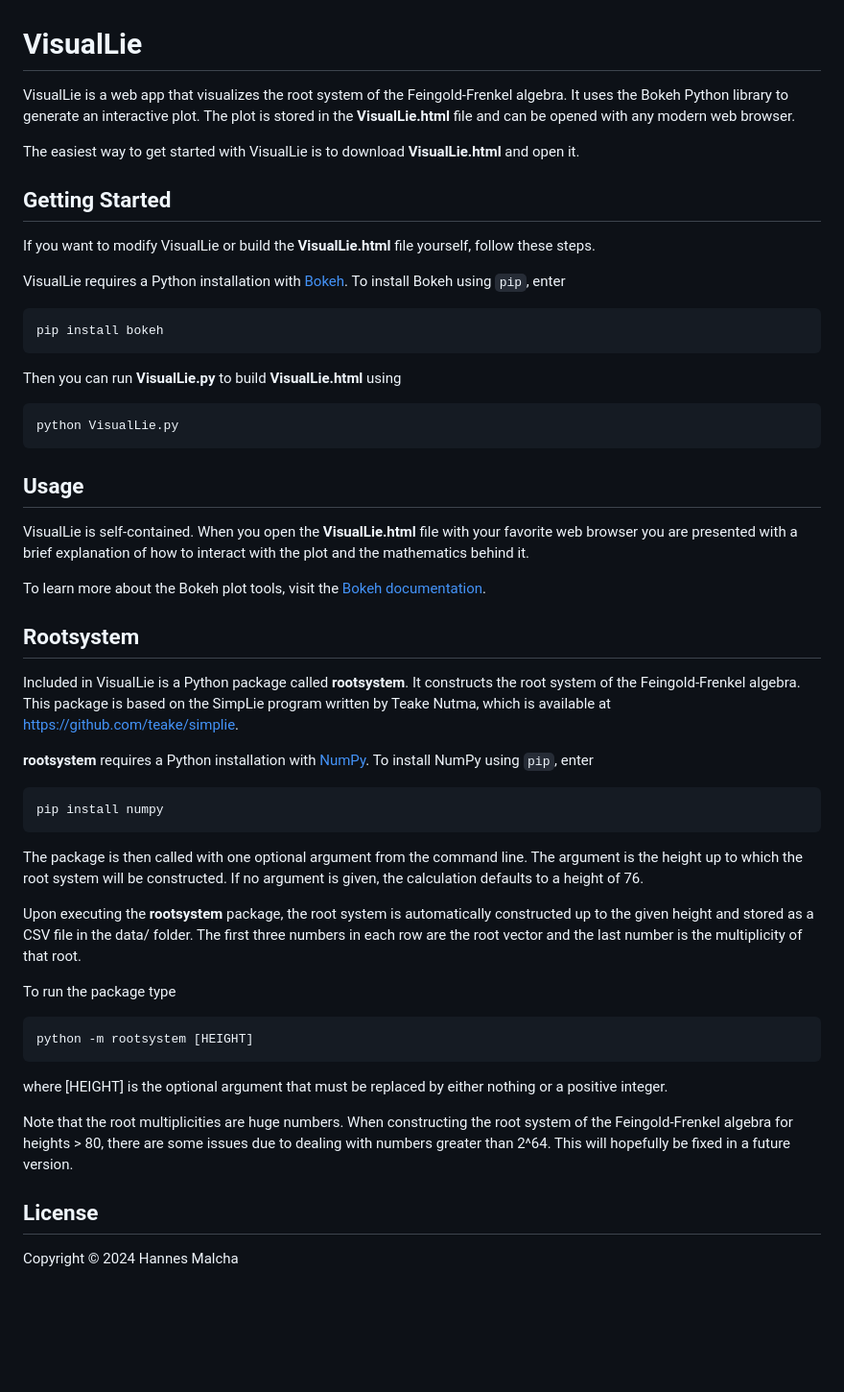
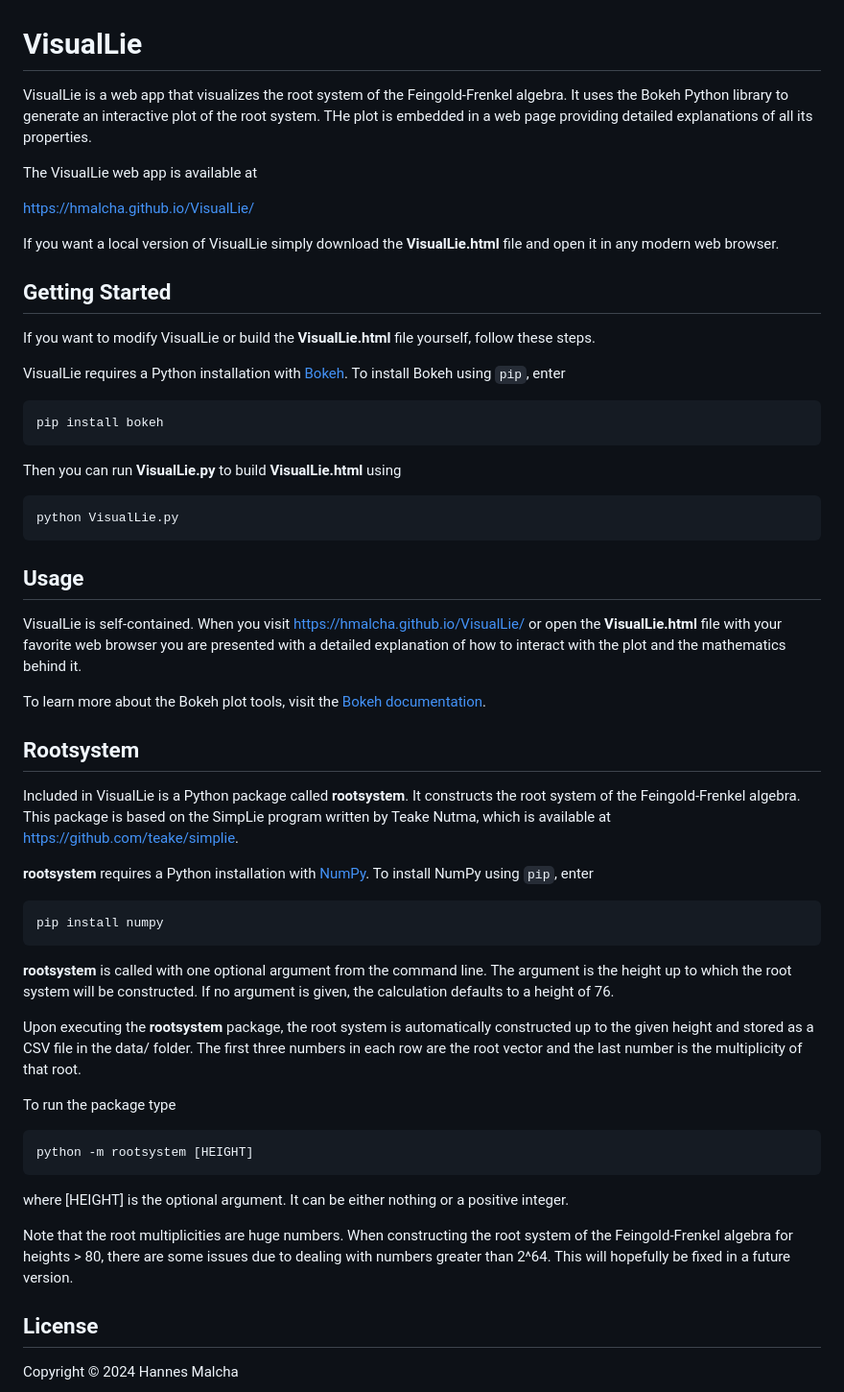
Before and after one commit to hmalcha/VisualLie, a Markdown page: README.md, the part around the change. Shown at 96% size. Drawn GitHub-style; blank space fills up the shorter version.

````diff
--- a/README.md
+++ b/README.md
@@ -1,15 +1,23 @@
 # VisualLie
 
-VisualLie is a web app that visualizes the root system of the Feingold-Frenkel algebra.
-It uses the Bokeh Python library to generate an interactive plot. The plot is stored in the
-**VisualLie.html** file and can be opened with any modern web browser.
+VisualLie is a web app that visualizes the root system of the Feingold-Frenkel
+algebra. It uses the Bokeh Python library to generate an interactive plot of
+the root system. THe plot is embedded in a web page providing detailed
+explanations of all its properties.
 
-The easiest way to get started with VisualLie is to download **VisualLie.html** and open it.
+The VisualLie web app is available at
+
+https://hmalcha.github.io/VisualLie/
+
+If you want a local version of VisualLie simply download the
+**VisualLie.html** file and open it in any modern web browser.
 
 ## Getting Started
-If you want to modify VisualLie or build the **VisualLie.html** file yourself, follow these steps.
+If you want to modify VisualLie or build the **VisualLie.html** file yourself,
+follow these steps.
 
-VisualLie requires a Python installation with [Bokeh](https://docs.bokeh.org/en/latest/index.html).
+VisualLie requires a Python installation with
+[Bokeh](https://docs.bokeh.org/en/latest/index.html).
 To install Bokeh using `pip`, enter
 
 ```
@@ -23,16 +31,20 @@ python VisualLie.py
 ```
 
 ## Usage
-VisualLie is self-contained. When you open the **VisualLie.html** file with your favorite web browser
-you are presented with a brief explanation of how to interact with the plot and the mathematics behind it.
+VisualLie is self-contained. When you visit
+https://hmalcha.github.io/VisualLie/
+or open the **VisualLie.html** file with your favorite web browser
+you are presented with a detailed explanation of how to interact with the plot
+and the mathematics behind it.
 
 To learn more about the Bokeh plot tools, visit the
 [Bokeh documentation](https://docs.bokeh.org/en/latest/docs/user_guide/interaction/tools.html).
 
 ## Rootsystem
-Included in VisualLie is a Python package called **rootsystem**. It constructs the root system
-of the Feingold-Frenkel algebra. This package is based on the SimpLie program written
-by Teake Nutma, which is available at https://github.com/teake/simplie.
+Included in VisualLie is a Python package called **rootsystem**. It constructs
+the root system of the Feingold-Frenkel algebra. This package is based on the
+SimpLie program written by Teake Nutma, which is available at
+https://github.com/teake/simplie.
 
 **rootsystem** requires a Python installation with [NumPy](https://numpy.org/).
 To install NumPy using `pip`, enter
@@ -41,13 +53,13 @@ To install NumPy using `pip`, enter
 pip install numpy
 ```
 
-The package is then called with one optional argument from the command line.
+**rootsystem** is called with one optional argument from the command line.
 The argument is the height up to which the root system will be constructed.
 If no argument is given, the calculation defaults to a height of 76.
 
-Upon executing the **rootsystem** package, the root system is automatically constructed
-up to the given height and stored as a CSV file in the data/ folder.
-The first three numbers in each row are the root vector and
+Upon executing the **rootsystem** package, the root system is automatically
+constructed up to the given height and stored as a CSV file in the data/
+folder. The first three numbers in each row are the root vector and
 the last number is the multiplicity of that root.
 
 To run the package type
@@ -55,13 +67,13 @@ To run the package type
 ```
 python -m rootsystem [HEIGHT]
 ```
-where [HEIGHT] is the optional argument that must be replaced by either nothing
-or a positive integer.
+where [HEIGHT] is the optional argument. It can be either nothing or a
+positive integer.
 
 Note that the root multiplicities are huge numbers. When constructing the
-root system of the Feingold-Frenkel algebra for heights > 80, there are some issues due
-to dealing with numbers greater than 2^64. This will hopefully be fixed in
-a future version.
+root system of the Feingold-Frenkel algebra for heights > 80, there are
+some issues due to dealing with numbers greater than 2^64. This will
+hopefully be fixed in a future version.
 
 ## License
 Copyright © 2024 Hannes Malcha
````
